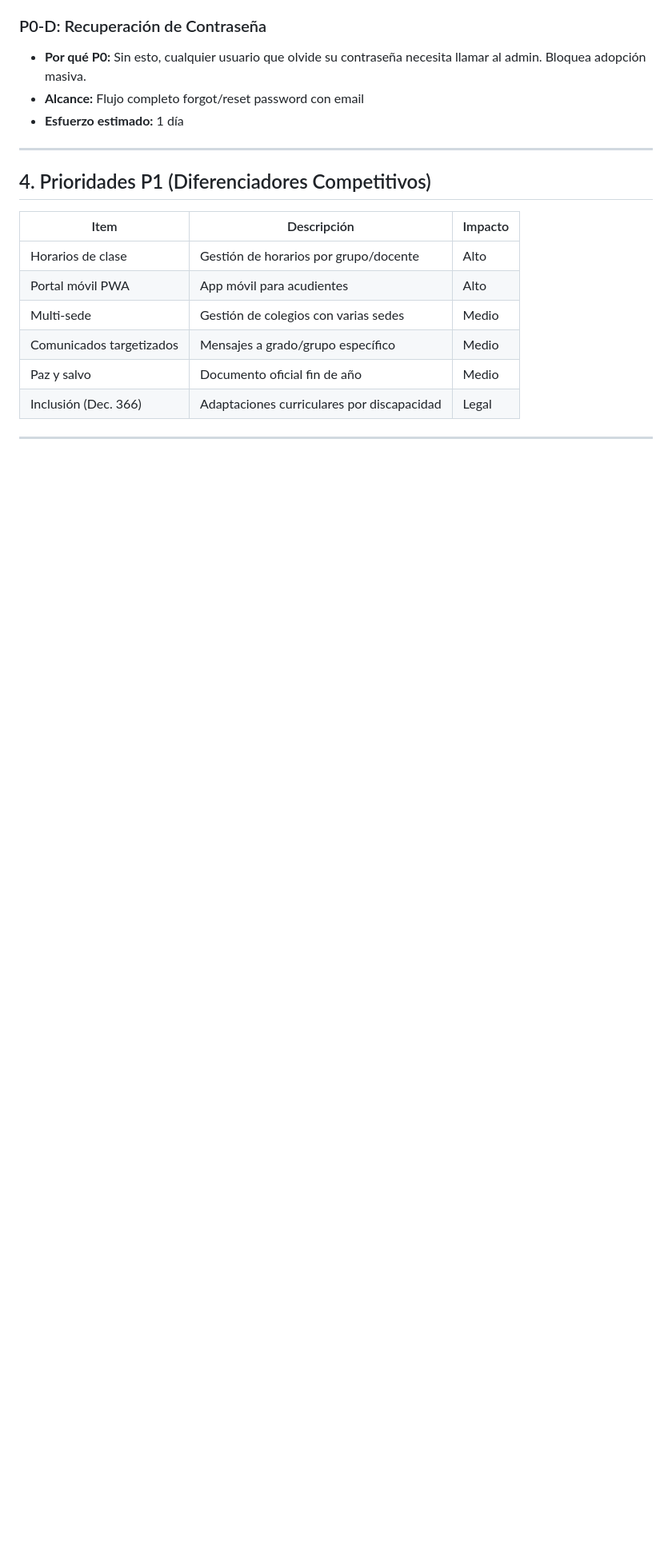
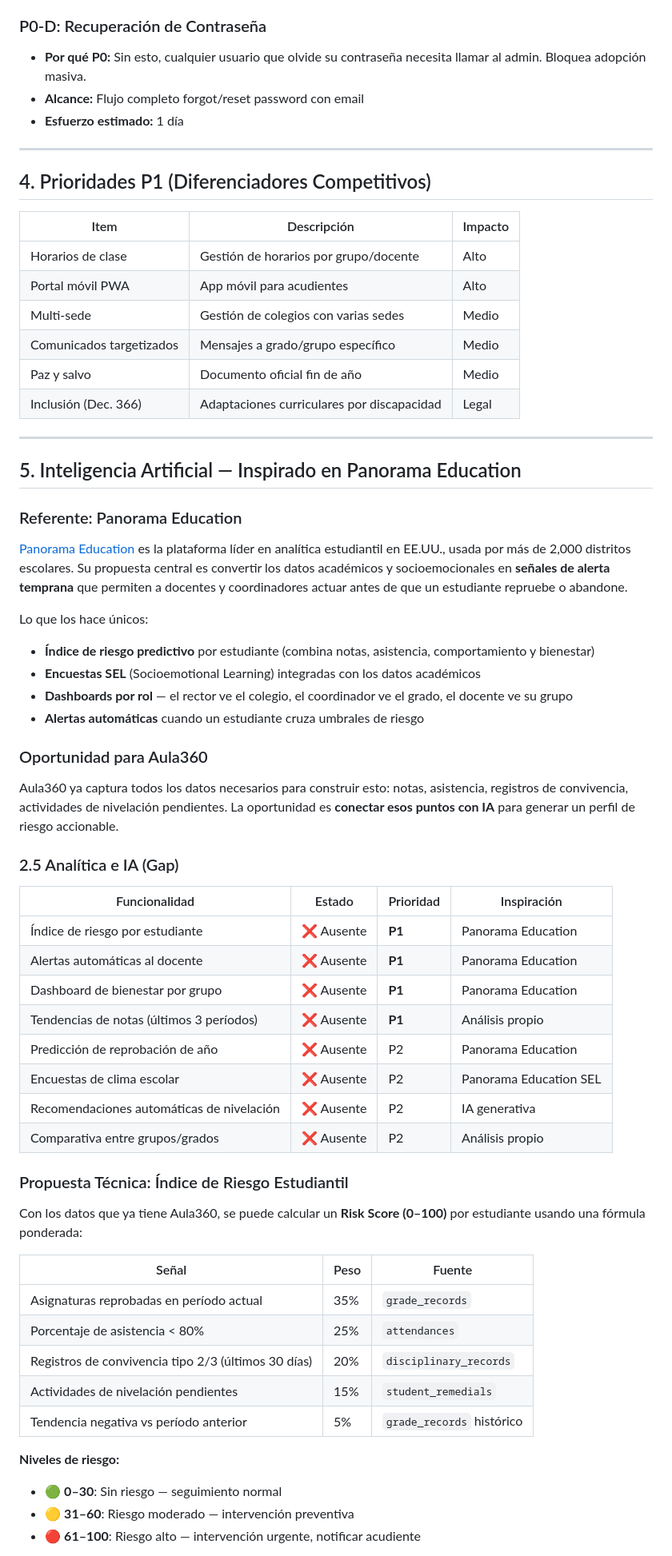
Before and after one commit to ingmontoya/edu, a Markdown page: docs/gap-analysis-mercado-colombiano.md, the part around one of its changes. Shown at 80% size. Drawn GitHub-style; blank space fills up the shorter version.

```diff
--- a/docs/gap-analysis-mercado-colombiano.md
+++ b/docs/gap-analysis-mercado-colombiano.md
@@ -120,3 +120,49 @@ Estos items bloquean la adopción real o son obligatorios por ley:
 
 ---
 
+## 5. Inteligencia Artificial — Inspirado en Panorama Education
+
+### Referente: Panorama Education
+
+[Panorama Education](https://www.panoramaed.com) es la plataforma líder en analítica estudiantil en EE.UU., usada por más de 2,000 distritos escolares. Su propuesta central es convertir los datos académicos y socioemocionales en **señales de alerta temprana** que permiten a docentes y coordinadores actuar antes de que un estudiante repruebe o abandone.
+
+Lo que los hace únicos:
+- **Índice de riesgo predictivo** por estudiante (combina notas, asistencia, comportamiento y bienestar)
+- **Encuestas SEL** (Socioemotional Learning) integradas con los datos académicos
+- **Dashboards por rol** — el rector ve el colegio, el coordinador ve el grado, el docente ve su grupo
+- **Alertas automáticas** cuando un estudiante cruza umbrales de riesgo
+
+### Oportunidad para Aula360
+
+Aula360 ya captura todos los datos necesarios para construir esto: notas, asistencia, registros de convivencia, actividades de nivelación pendientes. La oportunidad es **conectar esos puntos con IA** para generar un perfil de riesgo accionable.
+
+### 2.5 Analítica e IA (Gap)
+
+| Funcionalidad | Estado | Prioridad | Inspiración |
+|--------------|--------|-----------|-------------|
+| Índice de riesgo por estudiante | ❌ Ausente | **P1** | Panorama Education |
+| Alertas automáticas al docente | ❌ Ausente | **P1** | Panorama Education |
+| Dashboard de bienestar por grupo | ❌ Ausente | **P1** | Panorama Education |
+| Tendencias de notas (últimos 3 períodos) | ❌ Ausente | **P1** | Análisis propio |
+| Predicción de reprobación de año | ❌ Ausente | P2 | Panorama Education |
+| Encuestas de clima escolar | ❌ Ausente | P2 | Panorama Education SEL |
+| Recomendaciones automáticas de nivelación | ❌ Ausente | P2 | IA generativa |
+| Comparativa entre grupos/grados | ❌ Ausente | P2 | Análisis propio |
+
+### Propuesta Técnica: Índice de Riesgo Estudiantil
+
+Con los datos que ya tiene Aula360, se puede calcular un **Risk Score (0–100)** por estudiante usando una fórmula ponderada:
+
+| Señal | Peso | Fuente |
+|-------|------|--------|
+| Asignaturas reprobadas en período actual | 35% | `grade_records` |
+| Porcentaje de asistencia < 80% | 25% | `attendances` |
+| Registros de convivencia tipo 2/3 (últimos 30 días) | 20% | `disciplinary_records` |
+| Actividades de nivelación pendientes | 15% | `student_remedials` |
+| Tendencia negativa vs período anterior | 5% | `grade_records` histórico |
+
+**Niveles de riesgo:**
+- 🟢 **0–30**: Sin riesgo — seguimiento normal
+- 🟡 **31–60**: Riesgo moderado — intervención preventiva
+- 🔴 **61–100**: Riesgo alto — intervención urgente, notificar acudiente
+
```
Also changed, not shown: other parts of docs/gap-analysis-mercado-colombiano.md (+28 -3 lines).
